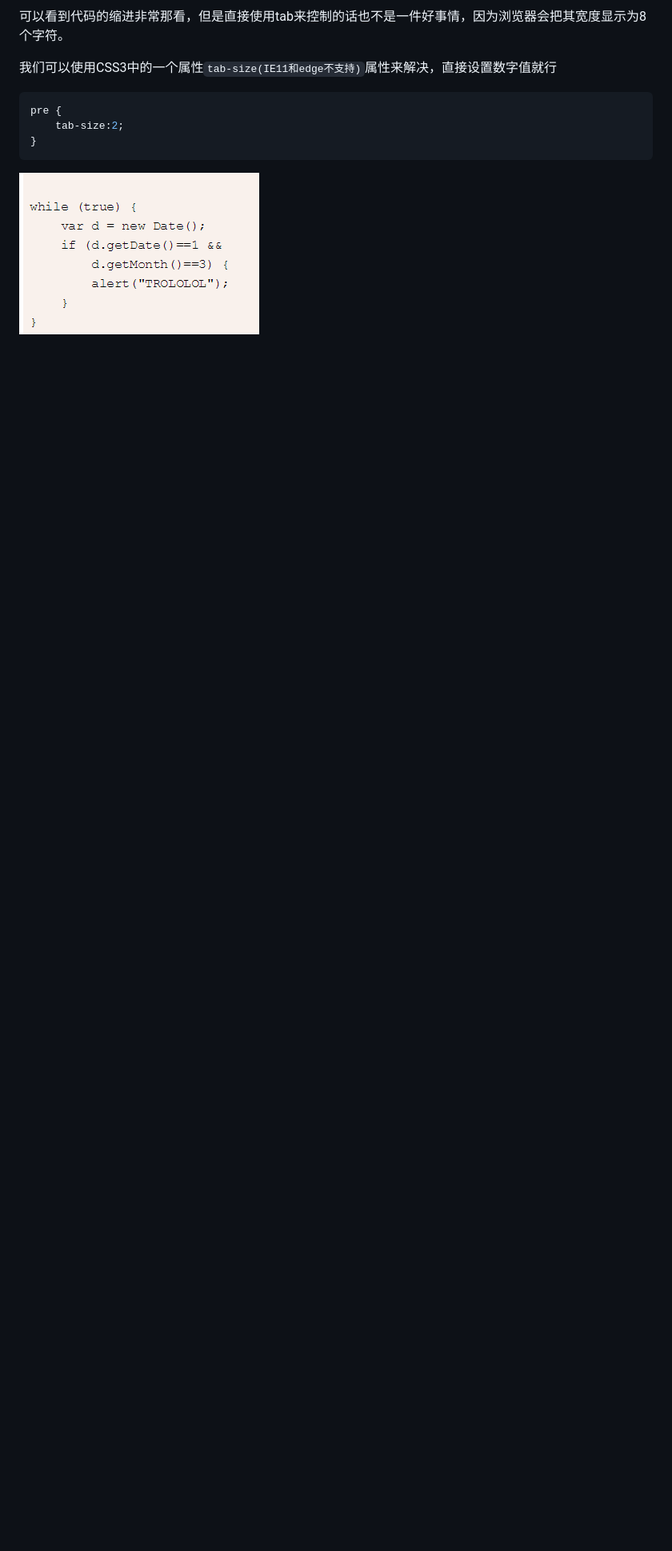
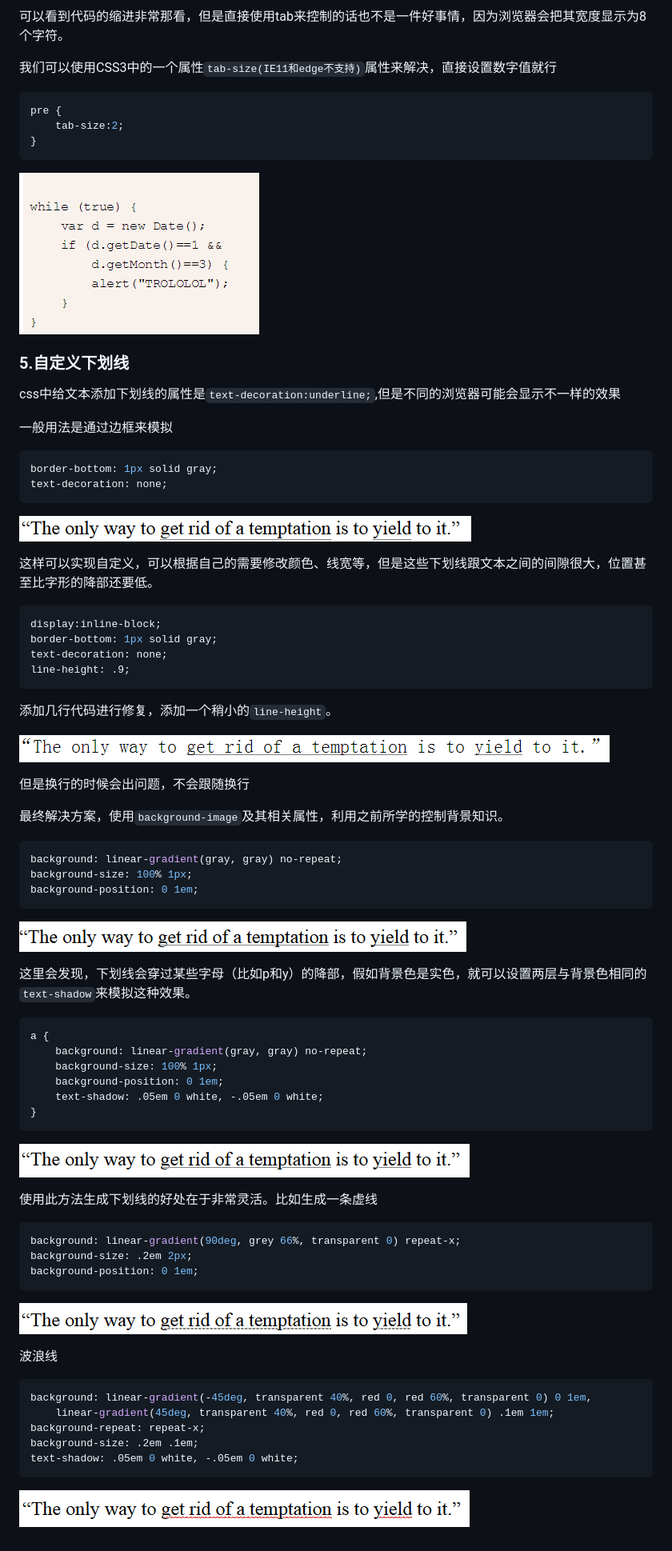
Before and after one commit to xxxgitone/CSS_Skills, a Markdown page: css_secrets04_Typography/typography.md, the part around the change. Shown: that part at 80% size. GitHub-like rendering; pictures changed too: css_secrets04_Typography/images/05-1.png (added), css_secrets04_Typography/images/05-2.png (added), css_secrets04_Typography/images/05-3.png (added); blank space fills up the shorter version.

Commit message:
自定义下划线

````diff
--- a/css_secrets04_Typography/typography.md
+++ b/css_secrets04_Typography/typography.md
@@ -207,7 +207,74 @@ pre {
 
 ![enter description here][11]
 
+### 5.自定义下划线
+css中给文本添加下划线的属性是`text-decoration:underline;`,但是不同的浏览器可能会显示不一样的效果
 
+一般用法是通过边框来模拟
+
+``` css
+border-bottom: 1px solid gray;
+text-decoration: none;
+```
+![enter description here][12]
+
+这样可以实现自定义，可以根据自己的需要修改颜色、线宽等，但是这些下划线跟文本之间的间隙很大，位置甚至比字形的降部还要低。
+
+``` css
+display:inline-block;
+border-bottom: 1px solid gray;
+text-decoration: none;
+line-height: .9;
+```
+添加几行代码进行修复，添加一个稍小的`line-height`。
+
+![enter description here][13]
+
+但是换行的时候会出问题，不会跟随换行
+
+最终解决方案，使用`background-image`及其相关属性，利用之前所学的控制背景知识。
+
+``` css
+background: linear-gradient(gray, gray) no-repeat;
+background-size: 100% 1px;
+background-position: 0 1em;
+```
+![enter description here][14]
+
+这里会发现，下划线会穿过某些字母（比如p和y）的降部，假如背景色是实色，就可以设置两层与背景色相同的`text-shadow`来模拟这种效果。
+
+``` css
+a {
+	background: linear-gradient(gray, gray) no-repeat;
+	background-size: 100% 1px;
+	background-position: 0 1em;
+	text-shadow: .05em 0 white, -.05em 0 white;
+}
+```
+![enter description here][15]
+
+使用此方法生成下划线的好处在于非常灵活。比如生成一条虚线
+
+``` css
+background: linear-gradient(90deg, grey 66%, transparent 0) repeat-x;
+background-size: .2em 2px;
+background-position: 0 1em;
+```
+
+![enter description here][16]
+
+波浪线
+
+``` css
+background: linear-gradient(-45deg, transparent 40%, red 0, red 60%, transparent 0) 0 1em,
+	linear-gradient(45deg, transparent 40%, red 0, red 60%, transparent 0) .1em 1em;
+background-repeat: repeat-x;
+background-size: .2em .1em;
+text-shadow: .05em 0 white, -.05em 0 white;
+```
+
+
+![enter description here][17]
 
 
   [1]: ./images/01-1.png "01-1.png"
@@ -221,3 +288,9 @@ pre {
   [9]: ./images/03-2.png "03-2.png"
   [10]: ./images/04-1.png "04-1.png"
   [11]: ./images/04-2.png "04-2.png"
+  [12]: ./images/05-1.png "05-1.png"
+  [13]: ./images/05-2.png "05-2.png"
+  [14]: ./images/05-3.png "05-3.png"
+  [15]: ./images/05-4.png "05-4.png"
+  [16]: ./images/05-5.png "05-5.png"
+  [17]: ./images/05-6.png "05-6.png"
````
Also changed, not shown: 1 other file.
